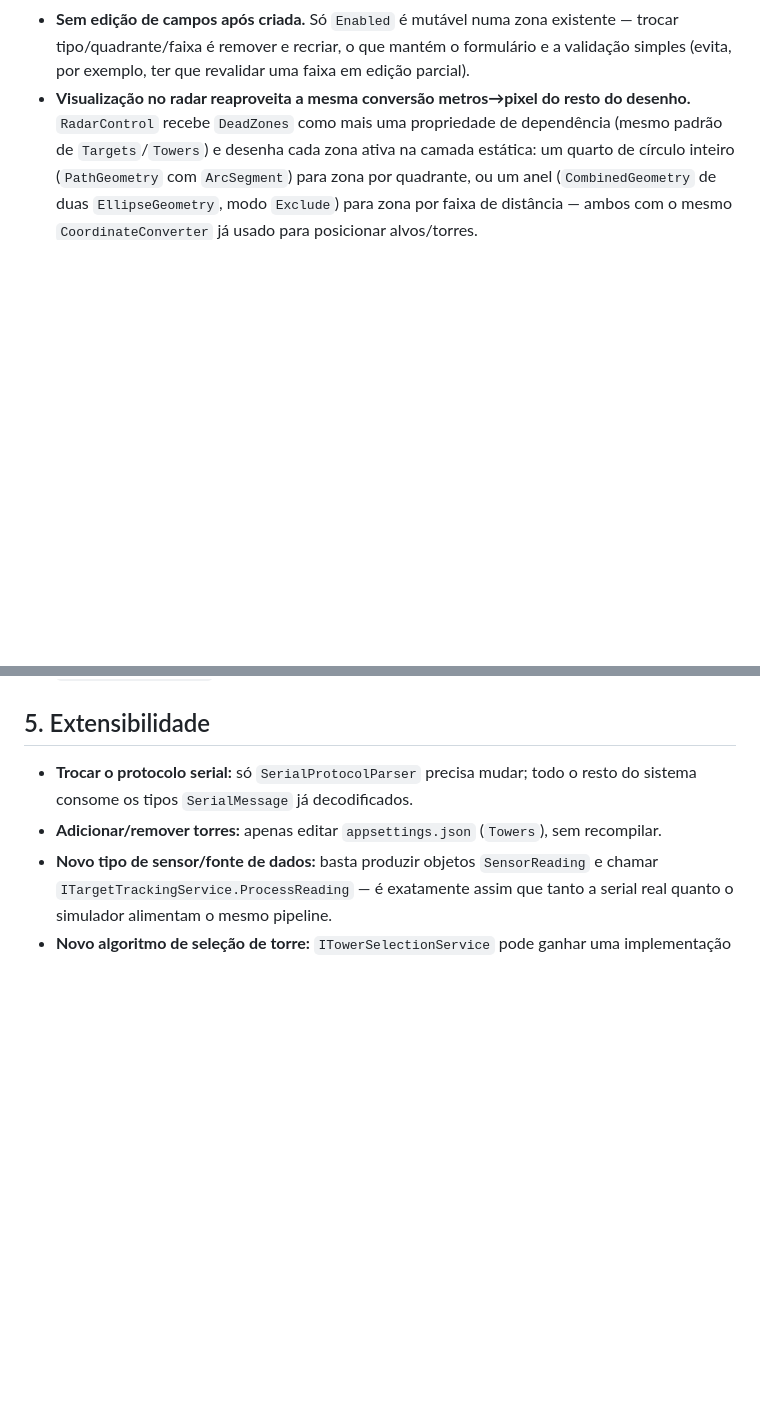
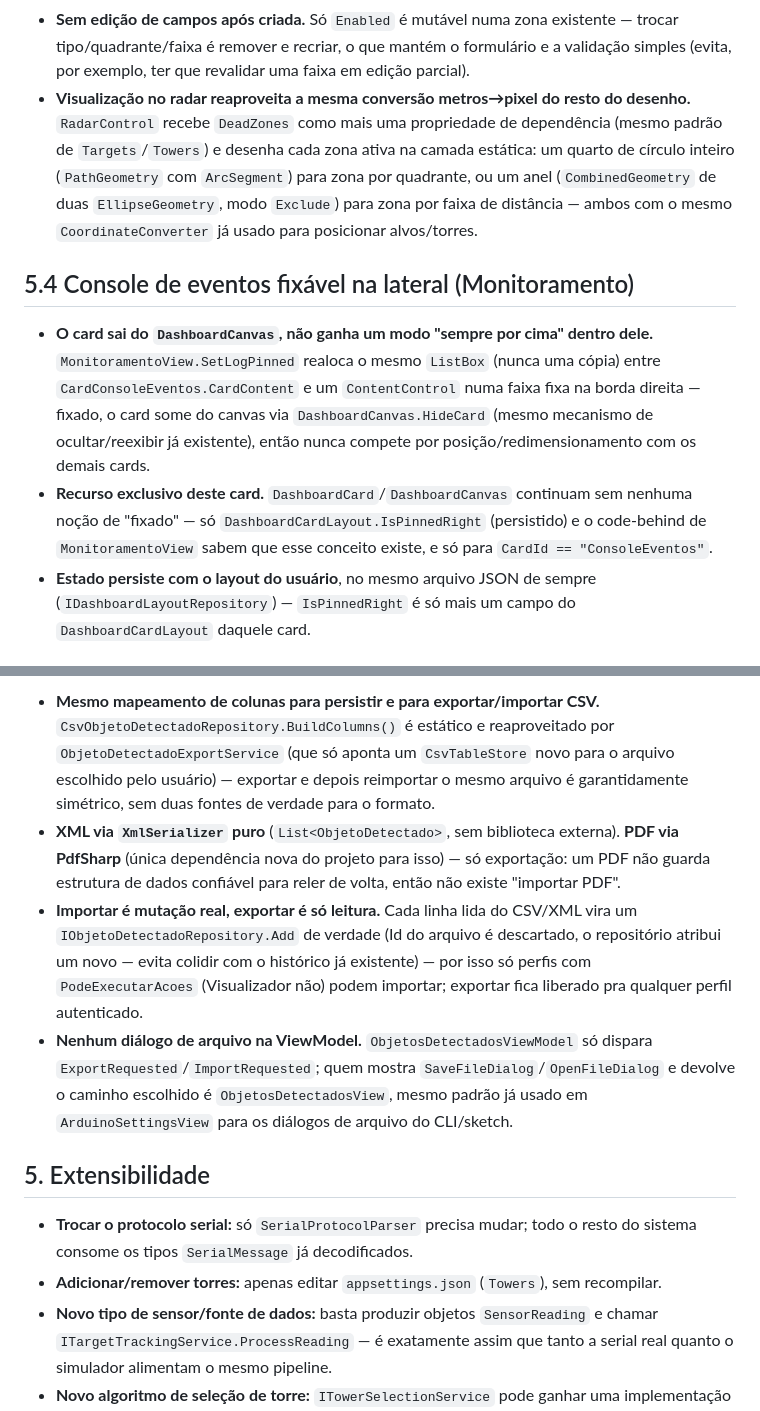
Before and after one commit to Matheus-Emanoel-Souza/Sistema_Rastreamento_Alvos_Arduino, a Markdown page: Docs/ARQUITETURA.md, 2 parts joined by grey strips. Rendered like a GitHub page; blank space fills up the shorter version.

Commit message:
docs(arquitetura): documenta console fixável e exportar/importar objetos detectados
- Seção 5.4: console de eventos fixável na lateral (Monitoramento) —
  card sai do DashboardCanvas via HideCard, realoca o mesmo ListBox,
  recurso exclusivo desse card, estado persiste no layout do usuário.
- Seção 5.5: exportar/importar Objetos Detectados (CSV, XML, PDF) —
  diagrama de fluxo, mapeamento de colunas compartilhado entre
  persistência e CSV, XmlSerializer puro pro XML, PdfSharp só pro PDF
  (sem import de PDF), regra de permissão (importar muta o CSV real,
  exportar é só leitura) e o padrão de diálogo de arquivo na View.

```diff
--- a/Docs/ARQUITETURA.md
+++ b/Docs/ARQUITETURA.md
@@ -229,3 +229,18 @@ Decisões relevantes desta funcionalidade:
   duas `EllipseGeometry`, modo `Exclude`) para zona por faixa de distância — ambos com o mesmo
   `CoordinateConverter` já usado para posicionar alvos/torres.
 
+## 5.4 Console de eventos fixável na lateral (Monitoramento)
+
+* **O card sai do `DashboardCanvas`, não ganha um modo "sempre por cima" dentro dele.**
+  `MonitoramentoView.SetLogPinned` realoca o mesmo `ListBox` (nunca uma cópia) entre
+  `CardConsoleEventos.CardContent` e um `ContentControl` numa faixa fixa na borda direita —
+  fixado, o card some do canvas via `DashboardCanvas.HideCard` (mesmo mecanismo de
+  ocultar/reexibir já existente), então nunca compete por posição/redimensionamento com os
+  demais cards.
+* **Recurso exclusivo deste card.** `DashboardCard`/`DashboardCanvas` continuam sem nenhuma
+  noção de "fixado" — só `DashboardCardLayout.IsPinnedRight` (persistido) e o code-behind de
+  `MonitoramentoView` sabem que esse conceito existe, e só para `CardId == "ConsoleEventos"`.
+* **Estado persiste com o layout do usuário**, no mesmo arquivo JSON de sempre
+  (`IDashboardLayoutRepository`) — `IsPinnedRight` é só mais um campo do
+  `DashboardCardLayout` daquele card.
+
@@ -232,3 +262,21 @@ Decisões relevantes desta funcionalidade:
+* **Mesmo mapeamento de colunas para persistir e para exportar/importar CSV.**
+  `CsvObjetoDetectadoRepository.BuildColumns()` é estático e reaproveitado por
+  `ObjetoDetectadoExportService` (que só aponta um `CsvTableStore` novo para o arquivo
+  escolhido pelo usuário) — exportar e depois reimportar o mesmo arquivo é garantidamente
+  simétrico, sem duas fontes de verdade para o formato.
+* **XML via `XmlSerializer` puro** (`List<ObjetoDetectado>`, sem biblioteca externa).
+  **PDF via PdfSharp** (única dependência nova do projeto para isso) — só exportação: um PDF
+  não guarda estrutura de dados confiável para reler de volta, então não existe "importar PDF".
+* **Importar é mutação real, exportar é só leitura.** Cada linha lida do CSV/XML vira um
+  `IObjetoDetectadoRepository.Add` de verdade (Id do arquivo é descartado, o repositório
+  atribui um novo — evita colidir com o histórico já existente) — por isso só perfis com
+  `PodeExecutarAcoes` (Visualizador não) podem importar; exportar fica liberado pra qualquer
+  perfil autenticado.
+* **Nenhum diálogo de arquivo na ViewModel.** `ObjetosDetectadosViewModel` só dispara
+  `ExportRequested`/`ImportRequested`; quem mostra `SaveFileDialog`/`OpenFileDialog` e devolve
+  o caminho escolhido é `ObjetosDetectadosView`, mesmo padrão já usado em
+  `ArduinoSettingsView` para os diálogos de arquivo do CLI/sketch.
+
 ## 5. Extensibilidade
 
 * **Trocar o protocolo serial:** só `SerialProtocolParser` precisa mudar; todo o resto do
```
Also changed, not shown: other parts of Docs/ARQUITETURA.md (+15 -0 lines).
